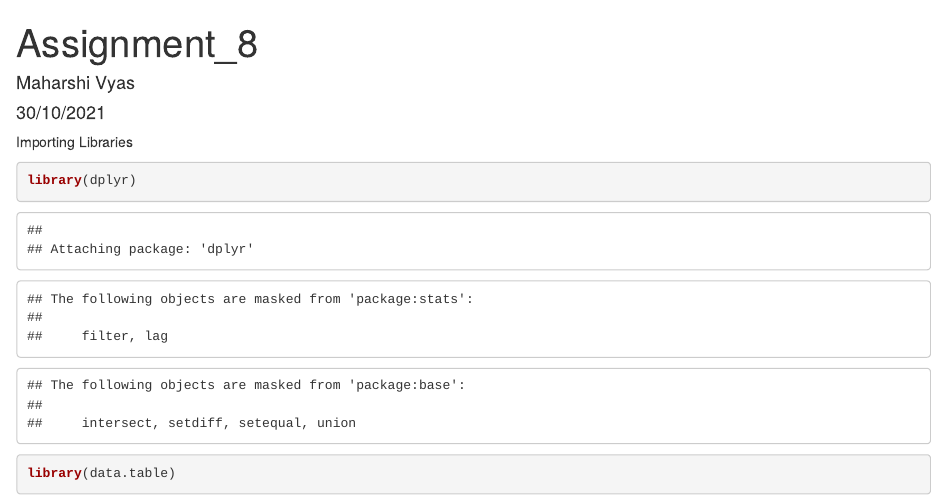
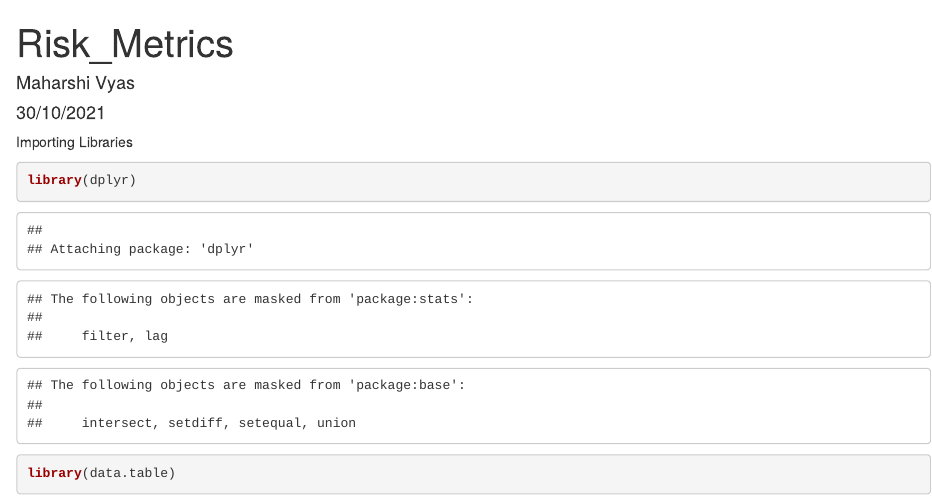
Before and after one commit to NolunG/Risk-Management, an R Markdown document (Risk_Metrics.Rmd): the page in a window 1100 px wide, from its top. Rendered offline with R 4.5, knitr and Pandoc, with nearby package versions; some code elsewhere in the file could not run offline.

Commit message:
Naming Correction

```diff
--- a/Assignment_8.Rmd
+++ b/Risk_Metrics.Rmd
@@ -1,5 +1,5 @@
 ---
-title: "Assignment_8"
+title: "Risk_Metrics"
 author: "Maharshi Vyas"
 date: "30/10/2021"
 output: html_document
```
Also changed, not shown: 1 other file.
